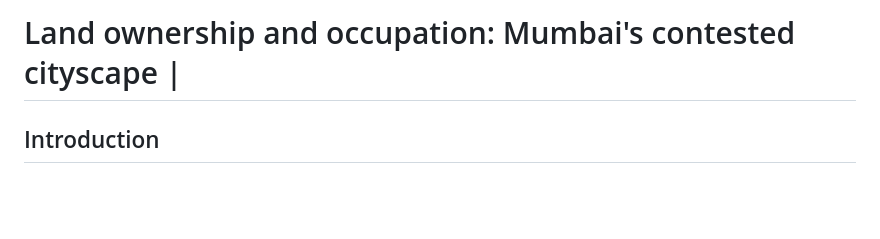
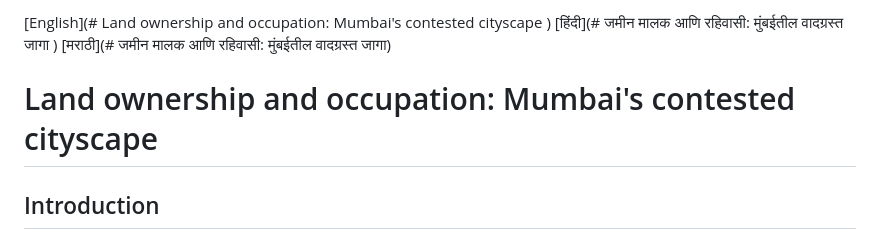
Before and after one commit to sanjana-krish/land-in-mumbai, a Markdown page: README.md, the part around the change. Drawn GitHub-style; blank space fills up the shorter version.

```diff
--- a/README.md
+++ b/README.md
@@ -1,4 +1,9 @@
-# Land ownership and occupation: Mumbai's contested cityscape |
+[English](# Land ownership and occupation: Mumbai's contested cityscape )
+[हिंदी](# जमीन मालक आणि रहिवासी: मुंबईतील वादग्रस्त जागा )
+[मराठी](# जमीन मालक आणि रहिवासी: मुंबईतील वादग्रस्त जागा)
+
+
+# Land ownership and occupation: Mumbai's contested cityscape
 
 ## Introduction
 52% of Mumbai lives in informal srttlements (or slums) (Census 2011). However, it is not easy to find information on who owns land and what the property records show. This map visualises information on settlement clusters and their ownership.
```
